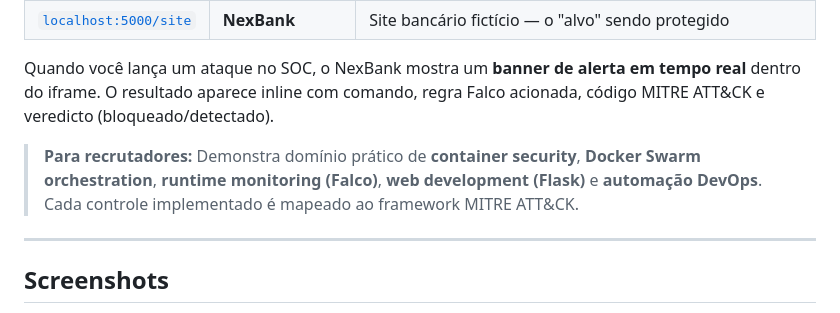
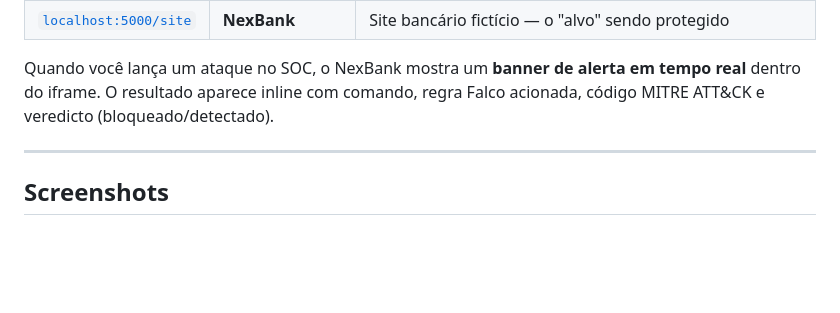
Before and after one commit to Mlosnak/docker-security-hardening, a Markdown page: README.md, the part around the change. GitHub-like rendering; blank space fills up the shorter version.

```diff
--- a/README.md
+++ b/README.md
@@ -31,8 +31,6 @@ Duas aplicações web rodam dentro de um **único container Docker endurecido**
 | [`localhost:5000/site`](http://localhost:5000/site) | **NexBank** | Site bancário fictício — o "alvo" sendo protegido |
 
 Quando você lança um ataque no SOC, o NexBank mostra um **banner de alerta em tempo real** dentro do iframe. O resultado aparece inline com comando, regra Falco acionada, código MITRE ATT&CK e veredicto (bloqueado/detectado).
-
-> **Para recrutadores:** Demonstra domínio prático de **container security**, **Docker Swarm orchestration**, **runtime monitoring (Falco)**, **web development (Flask)** e **automação DevOps**. Cada controle implementado é mapeado ao framework MITRE ATT&CK.
 
 ---
 
```
